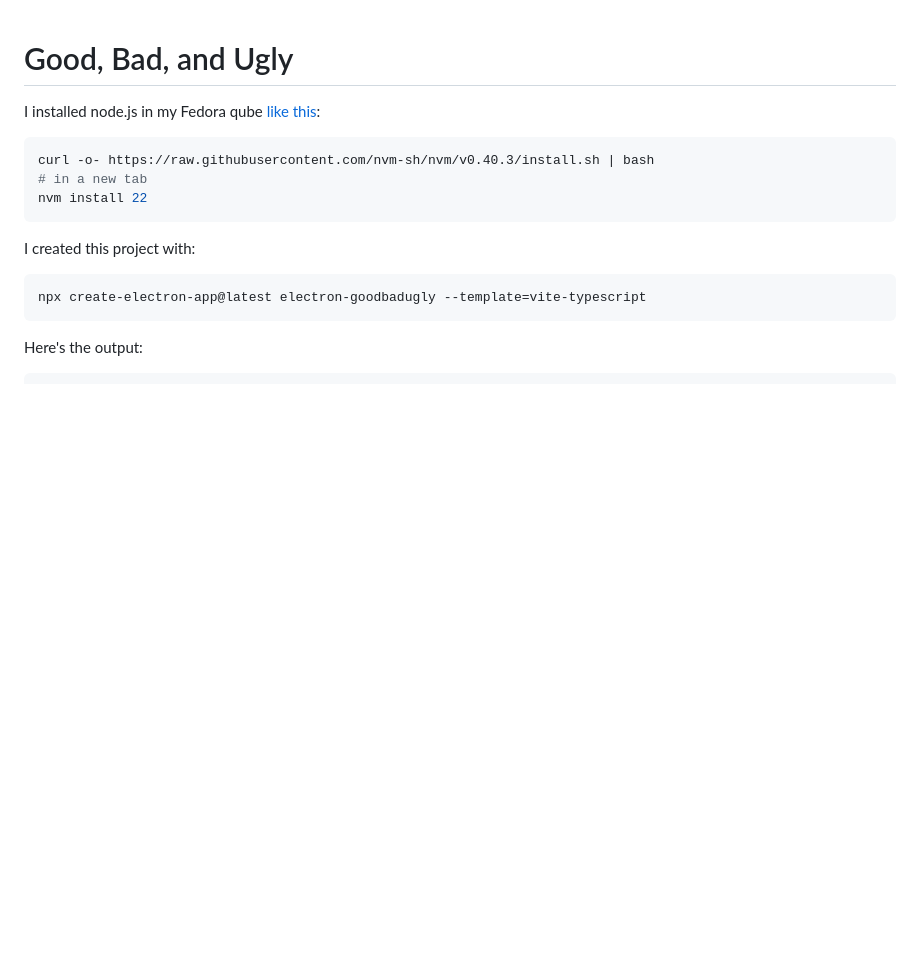
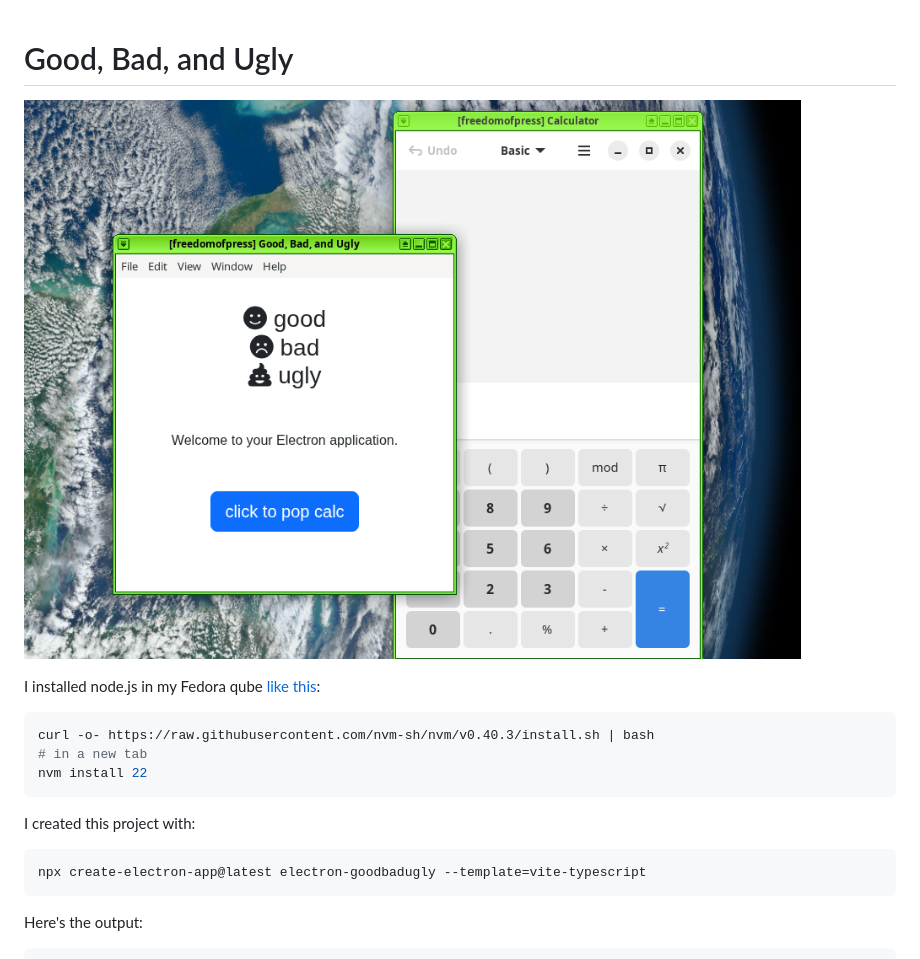
Before and after one commit to micahflee/electron-goodbadugly, a Markdown page: README.md, the part around the change. GitHub-like rendering; pictures changed too: goodbadugly.png (added); blank space fills up the shorter version.

Commit message:
add screenshot

```diff
--- a/README.md
+++ b/README.md
@@ -1,4 +1,6 @@
 # Good, Bad, and Ugly
+
+![the good, the bad, and the ugly](goodbadugly.png)
 
 I installed node.js in my Fedora qube [like this](https://nodejs.org/en/download):
 
```
